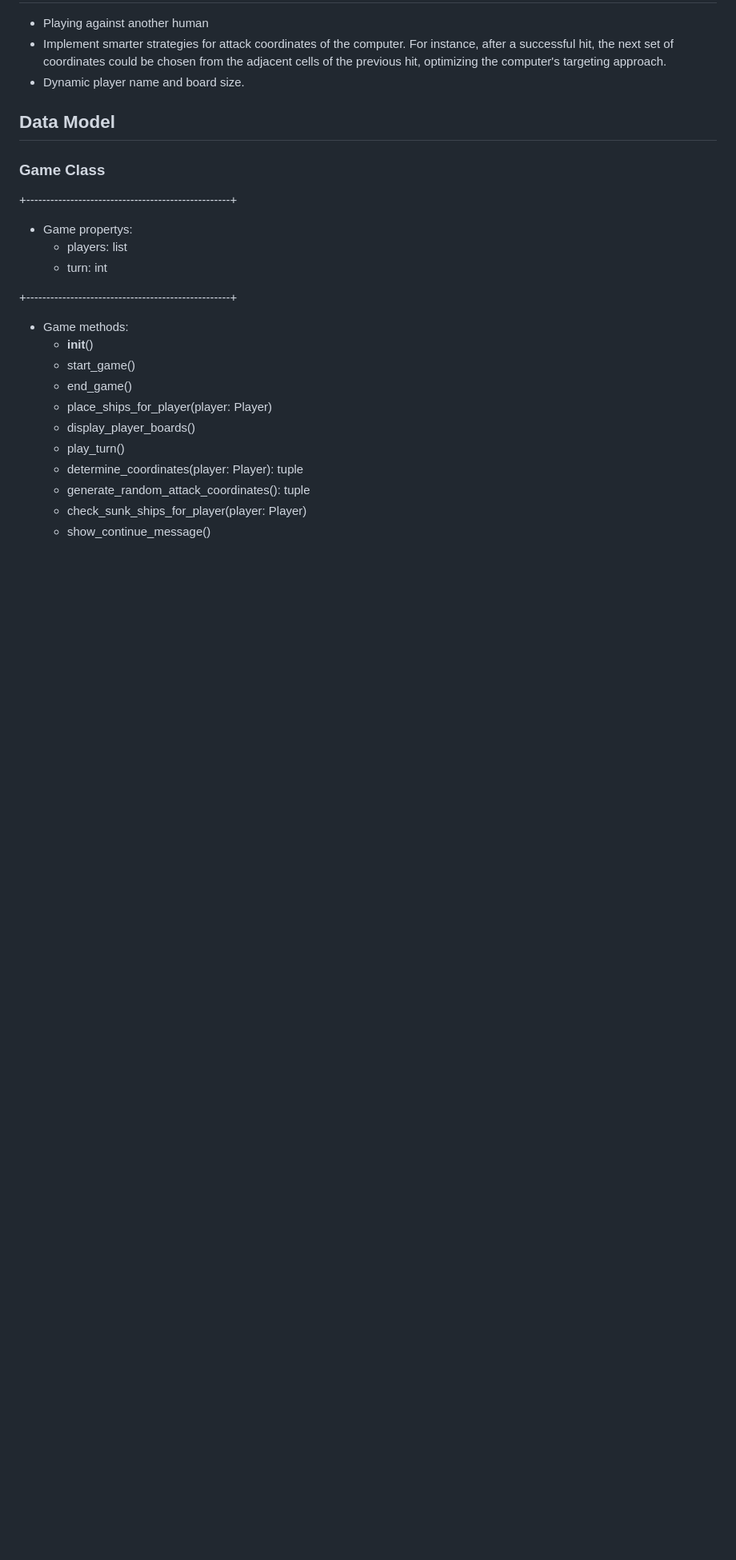
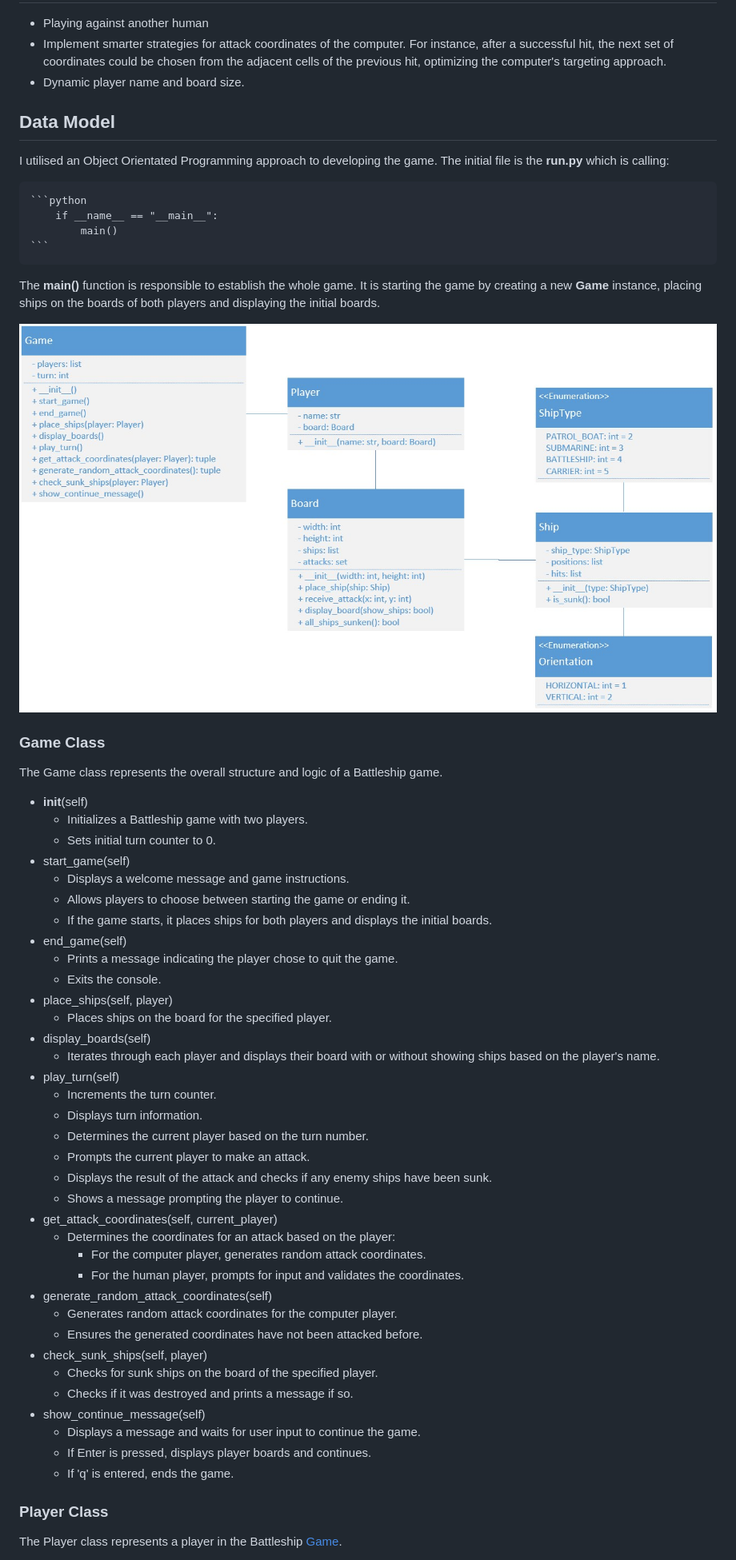
Before and after one commit to pbrdys/battleship-game, a Markdown page: README.md, the part around the change printed below. Shown: that part at 80% size. Drawn GitHub-style; pictures changed too: doc/class-diagram.jpg (added); blank space fills up the shorter version.

Commit message:
Update README: Add Data Model for all classes

````diff
--- a/README.md
+++ b/README.md
@@ -159,24 +159,59 @@ In certain scenarios, the application may encounter unforeseeable input values.
 * Dynamic player name and board size.
 
 ## Data Model
+I utilised an Object Orientated Programming approach to developing the game.
+The initial file is the **run.py** which is calling:
+<pre>
+```python
+    if __name__ == "__main__":
+        main()
+```
+</pre>
+
+The **main()** function is responsible to establish the whole game.
+It is starting the game by creating a new **Game** instance, placing ships on the boards of both players and displaying the initial boards.
+
+![Class-Diagram](./doc/class-diagram.jpg)
 
 ### Game Class
-+---------------------------------------------------+
-* Game propertys:
-    * players: list
-    * turn: int
+The Game class represents the overall structure and logic of a Battleship game.
 
-+---------------------------------------------------+
+* __init__(self)
+    * Initializes a Battleship game with two players.
+    * Sets initial turn counter to 0.
+* start_game(self)
+    * Displays a welcome message and game instructions.
+    * Allows players to choose between starting the game or ending it.
+    * If the game starts, it places ships for both players and displays the initial boards.
+* end_game(self)
+    * Prints a message indicating the player chose to quit the game.
+    * Exits the console.
+* place_ships(self, player)
+    * Places ships on the board for the specified player.
+* display_boards(self)
+    * Iterates through each player and displays their board with or without showing ships based on the player's name.
+* play_turn(self)
+    * Increments the turn counter.
+    * Displays turn information.
+    * Determines the current player based on the turn number.
+    * Prompts the current player to make an attack.
+    * Displays the result of the attack and checks if any enemy ships have been sunk.
+    * Shows a message prompting the player to continue.
+* get_attack_coordinates(self, current_player)
+    * Determines the coordinates for an attack based on the player:
+        * For the computer player, generates random attack coordinates.
+        * For the human player, prompts for input and validates the coordinates.
+* generate_random_attack_coordinates(self)
+    * Generates random attack coordinates for the computer player.
+    * Ensures the generated coordinates have not been attacked before.
+* check_sunk_ships(self, player)
+    * Checks for sunk ships on the board of the specified player.
+    * Checks if it was destroyed and prints a message if so.
+* show_continue_message(self)
+    * Displays a message and waits for user input to continue the game.
+    * If Enter is pressed, displays player boards and continues.
+    * If 'q' is entered, ends the game.
 
-* Game methods:
-    * __init__()
-    * start_game()
-    * end_game()
-    * place_ships_for_player(player: Player)
-    * display_player_boards()
-    * play_turn()
-    * determine_coordinates(player: Player): tuple
-    * generate_random_attack_coordinates(): tuple
-    * check_sunk_ships_for_player(player: Player)
-    * show_continue_message()
+### Player Class
+The Player class represents a player in the Battleship [Game](#Game-Class).
 
````
Also changed, not shown: other parts of README.md (+47 -4 lines).
